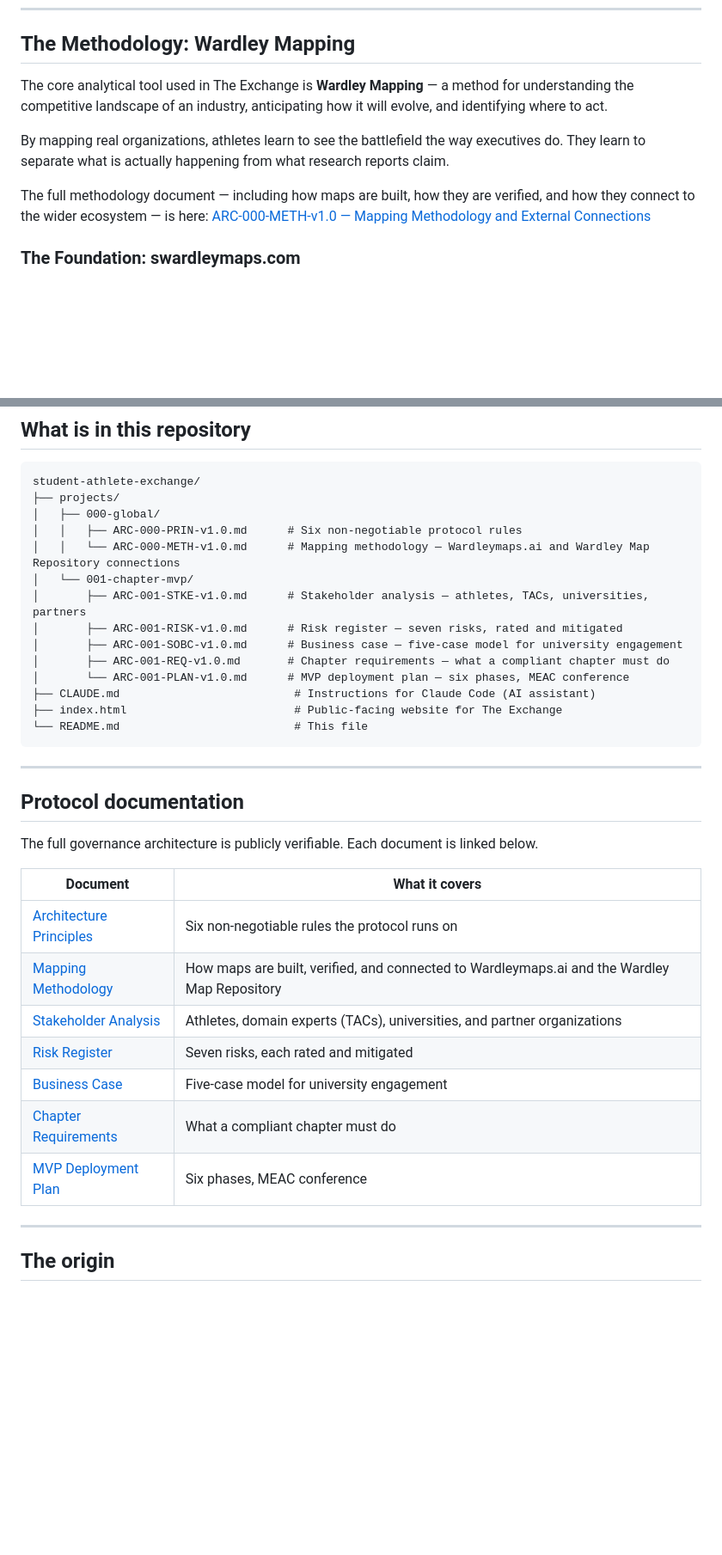
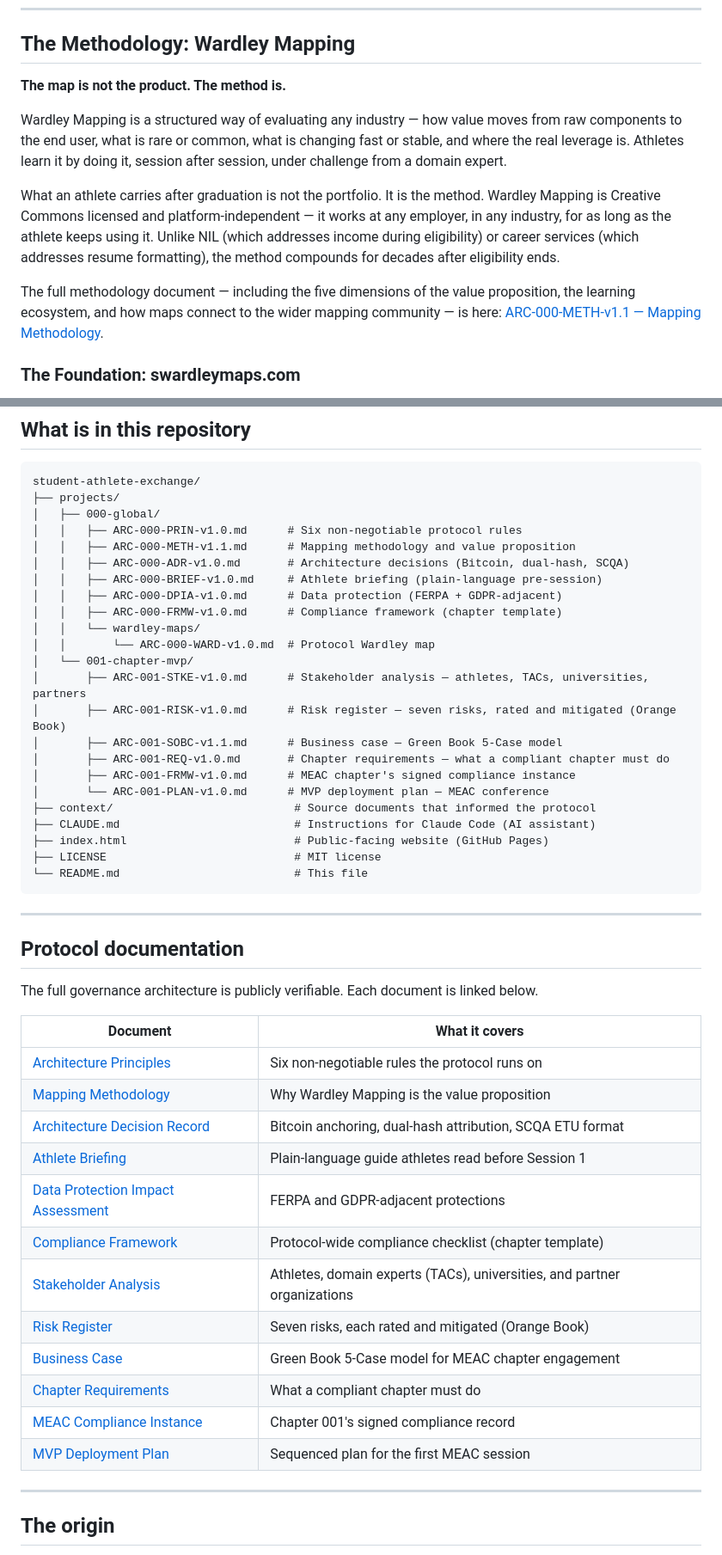
Before and after one commit to Akili-47/student-athlete-exchange, a Markdown page: README.md, 2 parts joined by grey strips. Shown at 86% size. GitHub-like rendering; blank space fills up the shorter version.

Commit message:
Refresh README.md: fix broken SOBC and METH links, rebuild file tree and Protocol documentation table with all session artifacts, rewrite Methodology section to lead with method as value proposition
Co-Authored-By: Claude Opus 4.7 (1M context) <noreply@anthropic.com>

````diff
--- a/README.md
+++ b/README.md
@@ -73,11 +73,13 @@ The full, detailed deployment sequence — including the exact compliance gates
 
 ## The Methodology: Wardley Mapping
 
-The core analytical tool used in The Exchange is **Wardley Mapping** — a method for understanding the competitive landscape of an industry, anticipating how it will evolve, and identifying where to act.
+**The map is not the product. The method is.**
 
-By mapping real organizations, athletes learn to see the battlefield the way executives do. They learn to separate what is actually happening from what research reports claim.
+Wardley Mapping is a structured way of evaluating any industry — how value moves from raw components to the end user, what is rare or common, what is changing fast or stable, and where the real leverage is. Athletes learn it by doing it, session after session, under challenge from a domain expert.
 
-The full methodology document — including how maps are built, how they are verified, and how they connect to the wider ecosystem — is here: [ARC-000-METH-v1.0 — Mapping Methodology and External Connections](projects/000-global/ARC-000-METH-v1.0.md)
+What an athlete carries after graduation is not the portfolio. It is the method. Wardley Mapping is Creative Commons licensed and platform-independent — it works at any employer, in any industry, for as long as the athlete keeps using it. Unlike NIL (which addresses income during eligibility) or career services (which addresses resume formatting), the method compounds for decades after eligibility ends.
+
+The full methodology document — including the five dimensions of the value proposition, the learning ecosystem, and how maps connect to the wider mapping community — is here: [ARC-000-METH-v1.1 — Mapping Methodology](projects/000-global/ARC-000-METH-v1.1.md).
 
 ### The Foundation: swardleymaps.com
 
@@ -100,15 +102,24 @@ student-athlete-exchange/
 ├── projects/
 │   ├── 000-global/
 │   │   ├── ARC-000-PRIN-v1.0.md      # Six non-negotiable protocol rules
-│   │   └── ARC-000-METH-v1.0.md      # Mapping methodology — Wardleymaps.ai and Wardley Map Repository connections
+│   │   ├── ARC-000-METH-v1.1.md      # Mapping methodology and value proposition
+│   │   ├── ARC-000-ADR-v1.0.md       # Architecture decisions (Bitcoin, dual-hash, SCQA)
+│   │   ├── ARC-000-BRIEF-v1.0.md     # Athlete briefing (plain-language pre-session)
+│   │   ├── ARC-000-DPIA-v1.0.md      # Data protection (FERPA + GDPR-adjacent)
+│   │   ├── ARC-000-FRMW-v1.0.md      # Compliance framework (chapter template)
+│   │   └── wardley-maps/
+│   │       └── ARC-000-WARD-v1.0.md  # Protocol Wardley map
 │   └── 001-chapter-mvp/
 │       ├── ARC-001-STKE-v1.0.md      # Stakeholder analysis — athletes, TACs, universities, partners
-│       ├── ARC-001-RISK-v1.0.md      # Risk register — seven risks, rated and mitigated
-│       ├── ARC-001-SOBC-v1.0.md      # Business case — five-case model for university engagement
+│       ├── ARC-001-RISK-v1.0.md      # Risk register — seven risks, rated and mitigated (Orange Book)
+│       ├── ARC-001-SOBC-v1.1.md      # Business case — Green Book 5-Case model
 │       ├── ARC-001-REQ-v1.0.md       # Chapter requirements — what a compliant chapter must do
-│       └── ARC-001-PLAN-v1.0.md      # MVP deployment plan — six phases, MEAC conference
+│       ├── ARC-001-FRMW-v1.0.md      # MEAC chapter's signed compliance instance
+│       └── ARC-001-PLAN-v1.0.md      # MVP deployment plan — MEAC conference
+├── context/                           # Source documents that informed the protocol
 ├── CLAUDE.md                          # Instructions for Claude Code (AI assistant)
-├── index.html                         # Public-facing website for The Exchange
+├── index.html                         # Public-facing website (GitHub Pages)
+├── LICENSE                            # MIT license
 └── README.md                          # This file
 ```
 
@@ -121,12 +132,17 @@ The full governance architecture is publicly verifiable. Each document is linked
 | Document | What it covers |
 |---|---|
 | [Architecture Principles](projects/000-global/ARC-000-PRIN-v1.0.md) | Six non-negotiable rules the protocol runs on |
-| [Mapping Methodology](projects/000-global/ARC-000-METH-v1.0.md) | How maps are built, verified, and connected to Wardleymaps.ai and the Wardley Map Repository |
+| [Mapping Methodology](projects/000-global/ARC-000-METH-v1.1.md) | Why Wardley Mapping is the value proposition |
+| [Architecture Decision Record](projects/000-global/ARC-000-ADR-v1.0.md) | Bitcoin anchoring, dual-hash attribution, SCQA ETU format |
+| [Athlete Briefing](projects/000-global/ARC-000-BRIEF-v1.0.md) | Plain-language guide athletes read before Session 1 |
+| [Data Protection Impact Assessment](projects/000-global/ARC-000-DPIA-v1.0.md) | FERPA and GDPR-adjacent protections |
+| [Compliance Framework](projects/000-global/ARC-000-FRMW-v1.0.md) | Protocol-wide compliance checklist (chapter template) |
 | [Stakeholder Analysis](projects/001-chapter-mvp/ARC-001-STKE-v1.0.md) | Athletes, domain experts (TACs), universities, and partner organizations |
-| [Risk Register](projects/001-chapter-mvp/ARC-001-RISK-v1.0.md) | Seven risks, each rated and mitigated |
-| [Business Case](projects/001-chapter-mvp/ARC-001-SOBC-v1.0.md) | Five-case model for university engagement |
+| [Risk Register](projects/001-chapter-mvp/ARC-001-RISK-v1.0.md) | Seven risks, each rated and mitigated (Orange Book) |
+| [Business Case](projects/001-chapter-mvp/ARC-001-SOBC-v1.1.md) | Green Book 5-Case model for MEAC chapter engagement |
 | [Chapter Requirements](projects/001-chapter-mvp/ARC-001-REQ-v1.0.md) | What a compliant chapter must do |
-| [MVP Deployment Plan](projects/001-chapter-mvp/ARC-001-PLAN-v1.0.md) | Six phases, MEAC conference |
+| [MEAC Compliance Instance](projects/001-chapter-mvp/ARC-001-FRMW-v1.0.md) | Chapter 001's signed compliance record |
+| [MVP Deployment Plan](projects/001-chapter-mvp/ARC-001-PLAN-v1.0.md) | Sequenced plan for the first MEAC session |
 
 ---
 
````
Also changed, not shown: other parts of README.md (+1 -1 lines).
